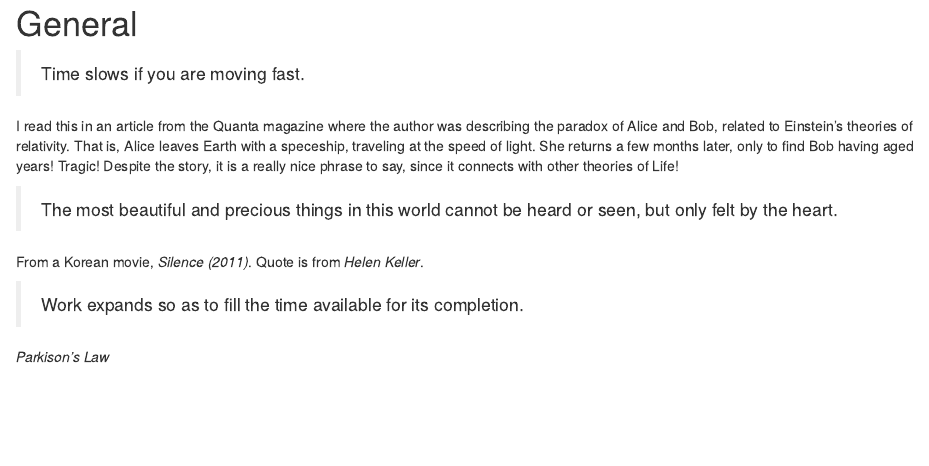
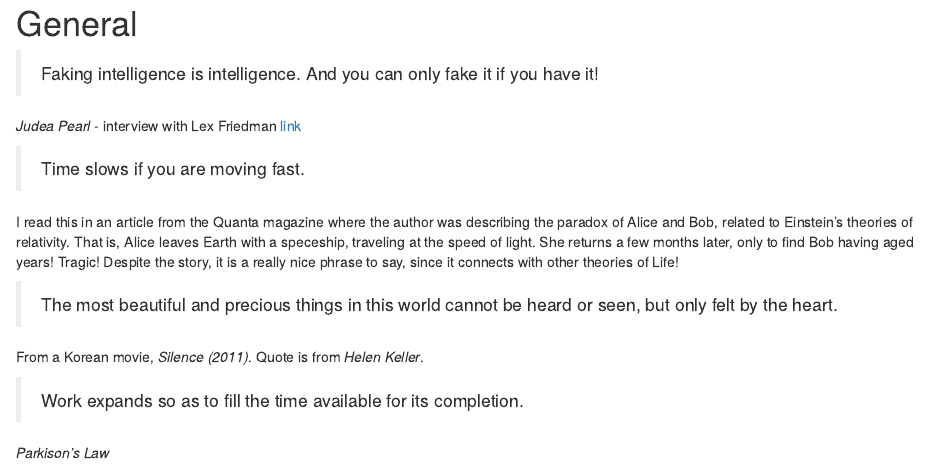
Before and after one commit to bblodfon/quote-book, an R Markdown document (general.Rmd): the page in a window 1100 px wide, from its top. Rendered offline with R 4.5, knitr and Pandoc, with nearby package versions; drawn as R Markdown's standard HTML page in place of the format the file asks for.

Commit message:
add Judea Pearl's quote

```diff
--- a/general.Rmd
+++ b/general.Rmd
@@ -1,4 +1,8 @@
 # General {-}
+
+> Faking intelligence is intelligence. And you can only fake it if you have it!
+
+*Judea Pearl* - interview with Lex Friedman [link](https://www.youtube.com/watch?v=pEBI0vF45ic)
 
 > Time slows if you are moving fast.
 
```
